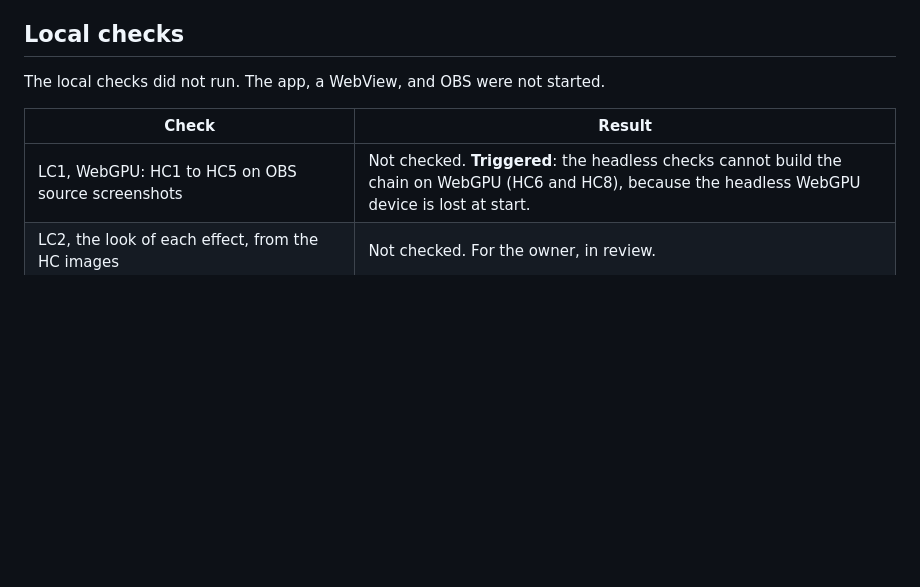
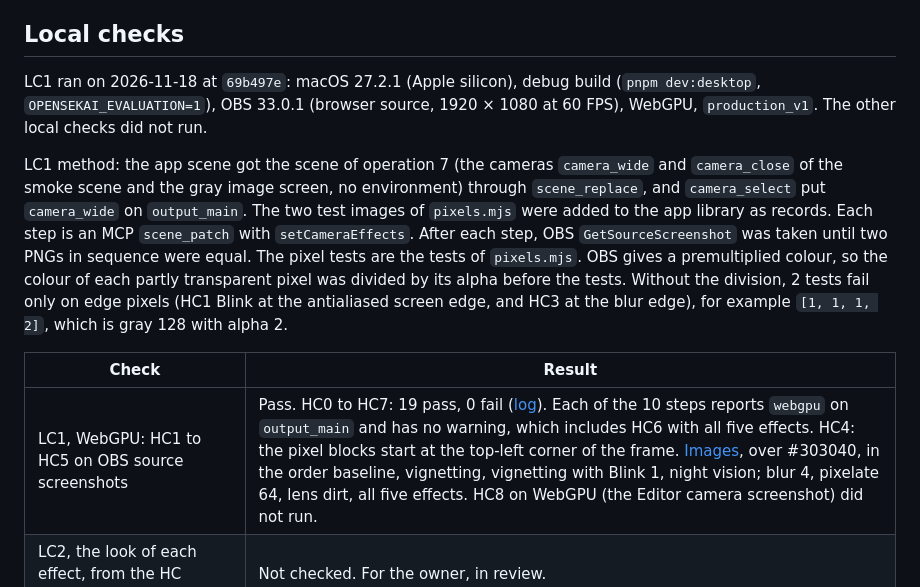
Before and after one commit to danirukun/opensekai, a Markdown page: docs/evaluation/camera-effects.md, the part around the change. Drawn GitHub-style; blank space fills up the shorter version.

Commit message:
Record the camera effects check on WebGPU in OBS.
LC1: HC0 to HC7 pass on OBS source screenshots, and the chain with all five effects has no pipeline warning.

```diff
--- a/docs/evaluation/camera-effects.md
+++ b/docs/evaluation/camera-effects.md
@@ -44,11 +44,13 @@ Images (WebGL 2):
 
 ## Local checks
 
-The local checks did not run. The app, a WebView, and OBS were not started.
+LC1 ran on 2026-11-18 at `69b497e`: macOS 27.2.1 (Apple silicon), debug build (`pnpm dev:desktop`, `OPENSEKAI_EVALUATION=1`), OBS 33.0.1 (browser source, 1920 × 1080 at 60 FPS), WebGPU, `production_v1`. The other local checks did not run.
+
+LC1 method: the app scene got the scene of operation 7 (the cameras `camera_wide` and `camera_close` of the smoke scene and the gray image screen, no environment) through `scene_replace`, and `camera_select` put `camera_wide` on `output_main`. The two test images of `pixels.mjs` were added to the app library as records. Each step is an MCP `scene_patch` with `setCameraEffects`. After each step, OBS `GetSourceScreenshot` was taken until two PNGs in sequence were equal. The pixel tests are the tests of `pixels.mjs`. OBS gives a premultiplied colour, so the colour of each partly transparent pixel was divided by its alpha before the tests. Without the division, 2 tests fail only on edge pixels (HC1 Blink at the antialiased screen edge, and HC3 at the blur edge), for example `[1, 1, 1, 2]`, which is gray 128 with alpha 2.
 
 | Check | Result |
 | --- | --- |
-| LC1, WebGPU: HC1 to HC5 on OBS source screenshots | Not checked. **Triggered**: the headless checks cannot build the chain on WebGPU (HC6 and HC8), because the headless WebGPU device is lost at start. |
+| LC1, WebGPU: HC1 to HC5 on OBS source screenshots | Pass. HC0 to HC7: 19 pass, 0 fail ([log](camera-effects/obs-webgpu.txt)). Each of the 10 steps reports `webgpu` on `output_main` and has no warning, which includes HC6 with all five effects. HC4: the pixel blocks start at the top-left corner of the frame. [Images](camera-effects/obs-webgpu.png), over #303040, in the order baseline, vignetting, vignetting with Blink 1, night vision; blur 4, pixelate 64, lens dirt, all five effects. HC8 on WebGPU (the Editor camera screenshot) did not run. |
 | LC2, the look of each effect, from the HC images | Not checked. For the owner, in review. |
 | LC3, the WebKit preview compiles each effect | Not checked. Only on owner request. |
 | LC4, OBS alpha over dark, light, and checker backgrounds with all five effects | Not checked. Only on owner request. |
```
Also changed, not shown: docs/warudo-parity.md (+1 -1 lines), docs/evaluation/camera-effects/obs-webgpu.png (added), 1 other file.
